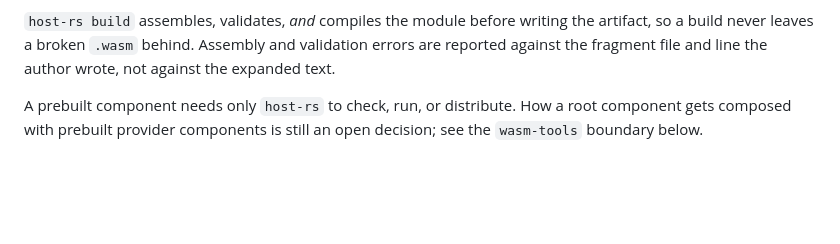
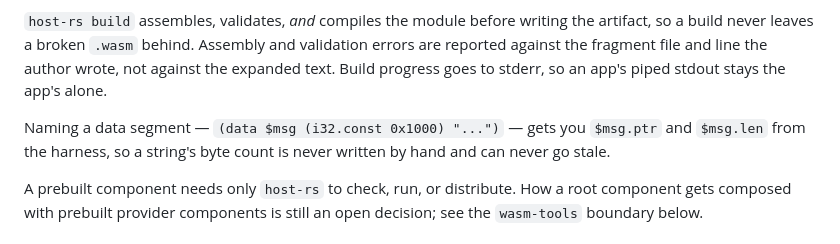
Before and after one commit to renierr/ai-direct-ir, a Markdown page: README.md, the part around the change. Drawn GitHub-style; blank space fills up the shorter version.

Commit message:
Document named data segments

```diff
--- a/README.md
+++ b/README.md
@@ -48,7 +48,12 @@ force-rebuild command.
 `host-rs build` assembles, validates, *and* compiles the module before writing
 the artifact, so a build never leaves a broken `.wasm` behind. Assembly and
 validation errors are reported against the fragment file and line the author
-wrote, not against the expanded text.
+wrote, not against the expanded text. Build progress goes to stderr, so an
+app's piped stdout stays the app's alone.
+
+Naming a data segment — `(data $msg (i32.const 0x1000) "...")` — gets you
+`$msg.ptr` and `$msg.len` from the harness, so a string's byte count is never
+written by hand and can never go stale.
 
 A prebuilt component needs only `host-rs` to check, run, or distribute. How a
 root component gets composed with prebuilt provider components is still an open
```
Also changed, not shown: AGENTS.md (+3 -0 lines), docs/PROJECT.md (+43 -15 lines).
